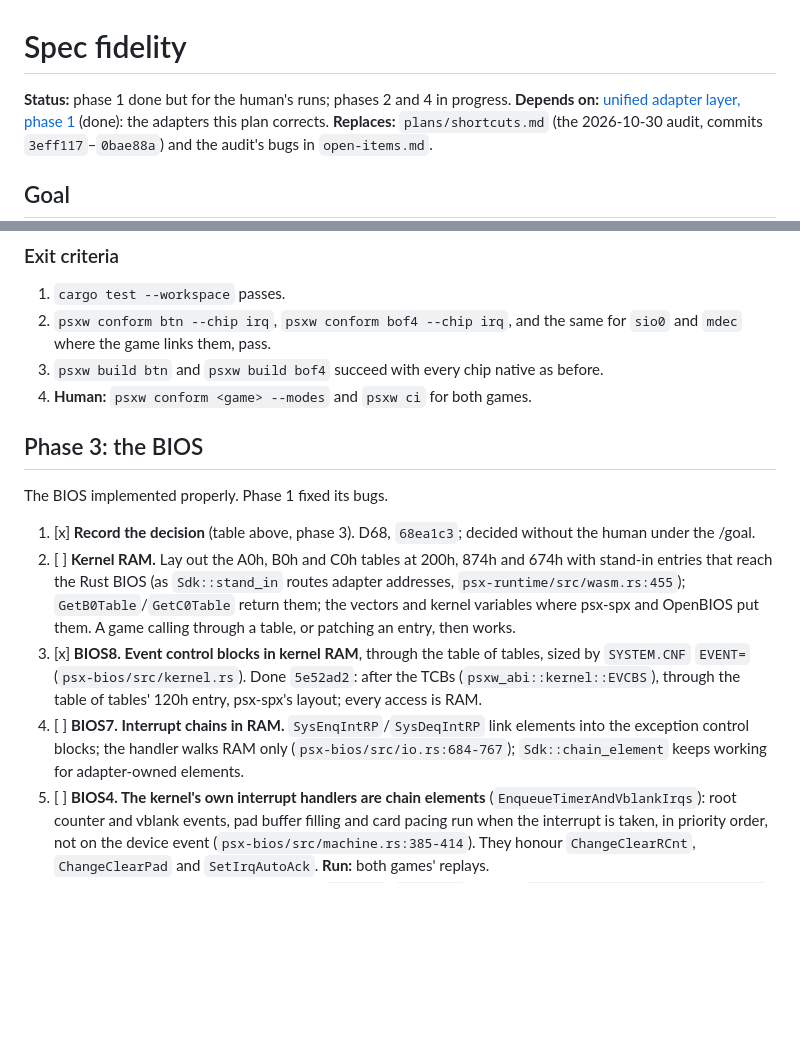
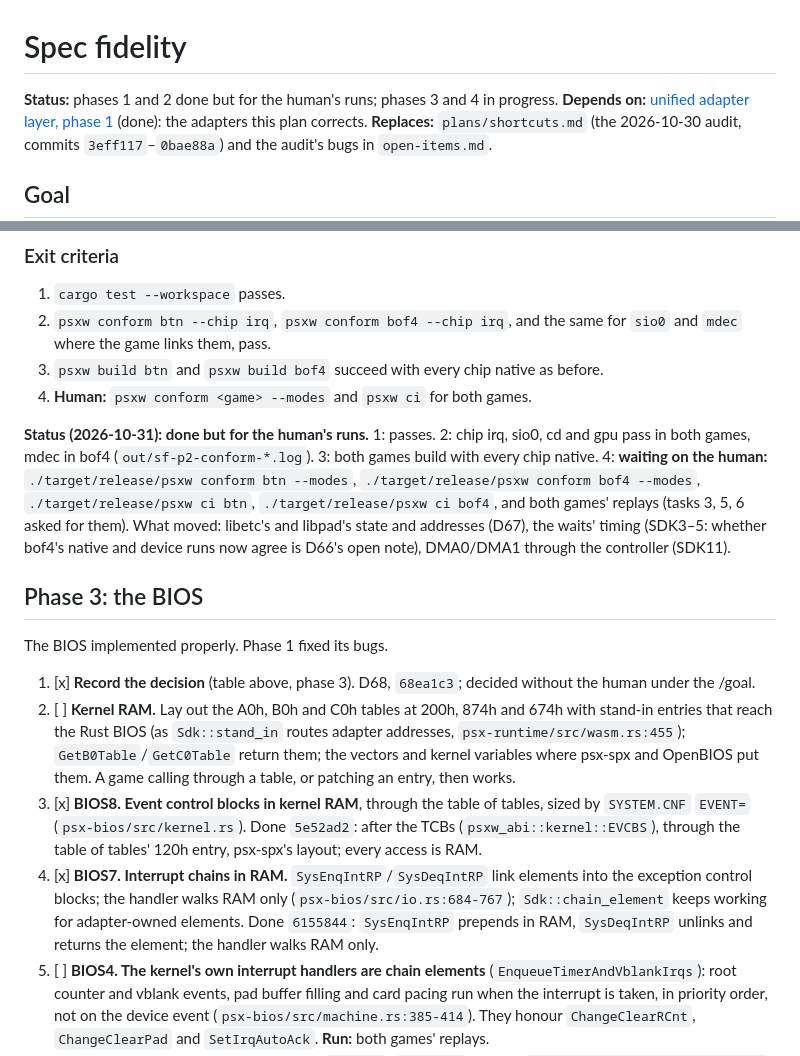
Before and after one commit to dpchamps-vibe-city/psx-wasm, a Markdown page: plans/spec-fidelity.md, 2 parts joined by grey strips. Rendered like a GitHub page; blank space fills up the shorter version.

```diff
--- a/plans/spec-fidelity.md
+++ b/plans/spec-fidelity.md
@@ -1,6 +1,6 @@
 # Spec fidelity
 
-**Status:** phase 1 done but for the human's runs; phases 2 and 4 in progress.
+**Status:** phases 1 and 2 done but for the human's runs; phases 3 and 4 in progress.
 **Depends on:** [unified adapter layer, phase 1](unified-adaptor-layer/phase1.md)
 (done): the adapters this plan corrects.
 **Replaces:** `plans/shortcuts.md` (the 2026-10-30 audit, commits
@@ -352,6 +352,16 @@ calls (TR1, B19).
    as before.
 4. **Human:** `psxw conform <game> --modes` and `psxw ci` for both games.
 
+**Status (2026-10-31): done but for the human's runs.** 1: passes. 2:
+chip irq, sio0, cd and gpu pass in both games, mdec in bof4
+(`out/sf-p2-conform-*.log`). 3: both games build with every chip native.
+4: **waiting on the human:** `./target/release/psxw conform btn --modes`,
+`./target/release/psxw conform bof4 --modes`, `./target/release/psxw ci
+btn`, `./target/release/psxw ci bof4`, and both games' replays (tasks 3, 5,
+6 asked for them). What moved: libetc's and libpad's state and addresses
+(D67), the waits' timing (SDK3–5: whether bof4's native and device runs
+now agree is D66's open note), DMA0/DMA1 through the controller (SDK11).
+
 ## Phase 3: the BIOS
 
 The BIOS implemented properly. Phase 1 fixed its bugs.
@@ -368,10 +378,12 @@ The BIOS implemented properly. Phase 1 fixed its bugs.
    of tables, sized by `SYSTEM.CNF` `EVENT=` (`psx-bios/src/kernel.rs`).
    Done `5e52ad2`: after the TCBs (`psxw_abi::kernel::EVCBS`), through
    the table of tables' 120h entry, psx-spx's layout; every access is RAM.
-4. [ ] **BIOS7. Interrupt chains in RAM.** `SysEnqIntRP`/`SysDeqIntRP`
+4. [x] **BIOS7. Interrupt chains in RAM.** `SysEnqIntRP`/`SysDeqIntRP`
    link elements into the exception control blocks; the handler walks RAM
    only (`psx-bios/src/io.rs:684-767`); `Sdk::chain_element` keeps
    working for adapter-owned elements.
+   Done `6155844`: `SysEnqIntRP` prepends in RAM, `SysDeqIntRP` unlinks and
+   returns the element; the handler walks RAM only.
 5. [ ] **BIOS4. The kernel's own interrupt handlers are chain elements**
    (`EnqueueTimerAndVblankIrqs`): root counter and vblank events, pad
    buffer filling and card pacing run when the interrupt is taken, in
```
Also changed, not shown: plans/README.md (+1 -1 lines).
